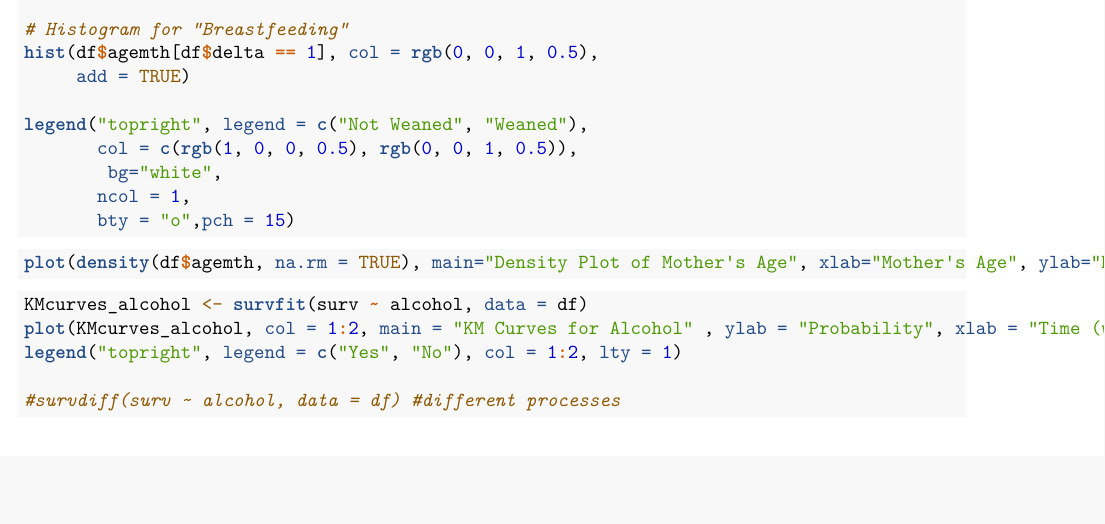
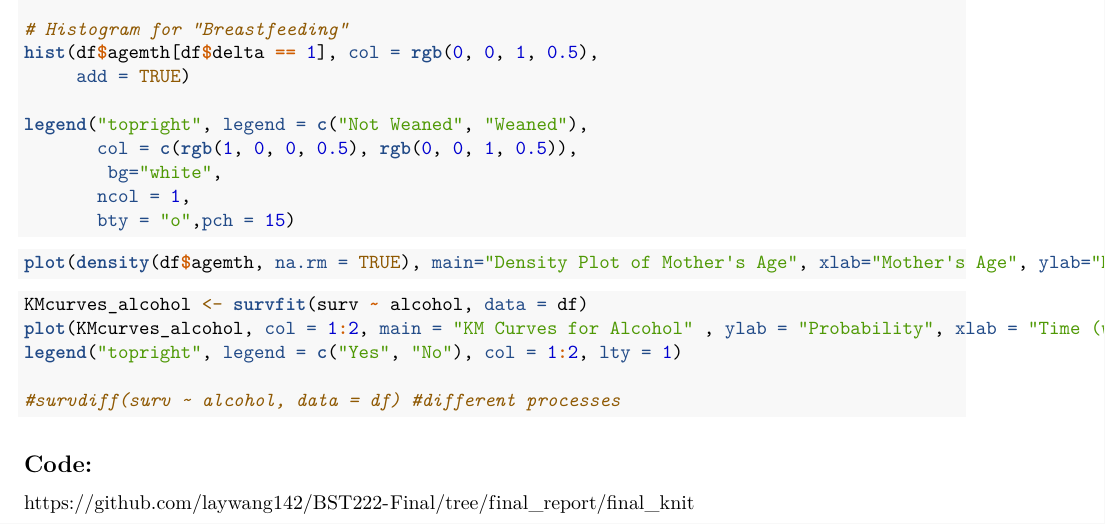
Before and after one commit to laywang142/BST222-Final, an R Markdown document (final_knit/appendix_bib.Rmd): part of page 4 of 4, cut so that both start at the same text, the shorter picture padded with empty space. Rendered offline with R 4.5, knitr and Pandoc, then LaTeX, with nearby package versions; the code chunks are not run, so their results and figures are left out.

Commit message:
added github link

````diff
--- a/final_knit/appendix_bib.Rmd
+++ b/final_knit/appendix_bib.Rmd
@@ -234,3 +234,6 @@ legend("topright", legend = c("Yes", "No"), col = 1:2, lty = 1)
 
 #survdiff(surv ~ alcohol, data = df) #different processes
 ```
+
+## Code:
+https://github.com/laywang142/BST222-Final/tree/final_report/final_knit
````
Also changed, not shown: final_knit/master.pdf.
